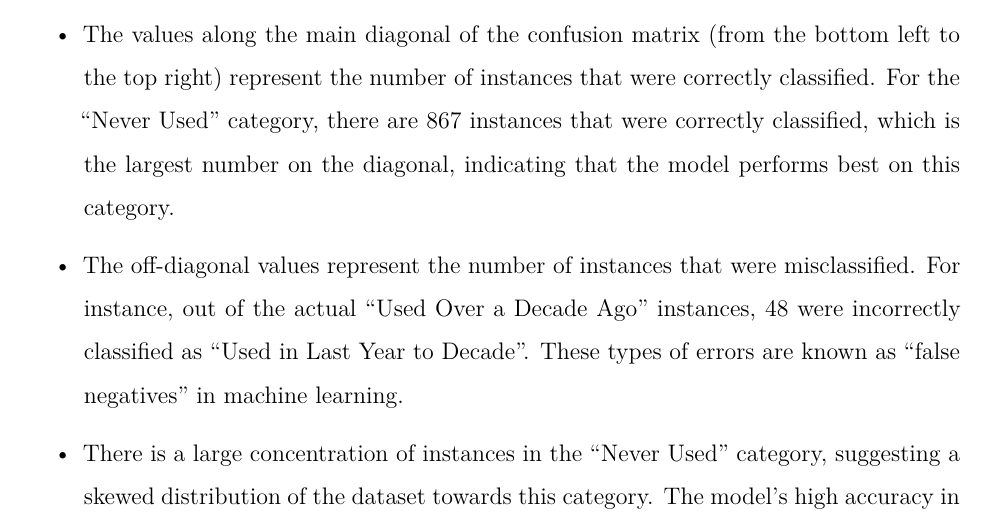
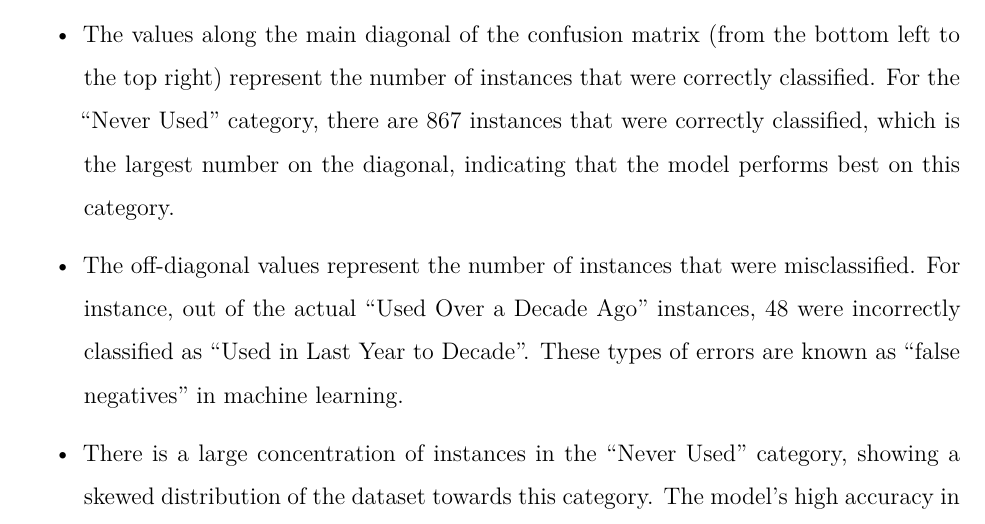
Before and after one commit to xzz81/ML, an R Markdown document (Project3_correct_updated.rmd): part of page 14 of 19, cut so that both start at the same text. Rendered offline with R 4.5, knitr and Pandoc, then LaTeX, with nearby package versions; some code elsewhere in the file could not run offline.

Commit message:
Update Project3_correct_updated.rmd

```diff
--- a/Project3_correct_updated.rmd
+++ b/Project3_correct_updated.rmd
@@ -679,7 +679,7 @@ The confusion matrix output indicates that:
 
 -   The off-diagonal values represent the number of instances that were misclassified. For instance, out of the actual "Used Over a Decade Ago" instances, 48 were incorrectly classified as "Used in Last Year to Decade". These types of errors are known as "false negatives" in machine learning.
 
--   There is a large concentration of instances in the "Never Used" category, suggesting a skewed distribution of the dataset towards this category. The model's high accuracy in this category might be partly due to the over-representation of "Never Used" instances in the dataset, as the dataset shown.
+-   There is a large concentration of instances in the "Never Used" category, showing a skewed distribution of the dataset towards this category. The model's high accuracy in this category might be partly due to the over-representation of "Never Used" instances in the dataset, as the dataset shown.
 
 However, the performance of this neural model concentrates on the category 'Never', indicating that this model might struggle to predict less when model predict categories such as 'Used in Last Decade'. In summary, this model just shows good performance on 'Never Used' compared other categories and there is room for improvement in handling imbalanced data and rare categories.
 
```
